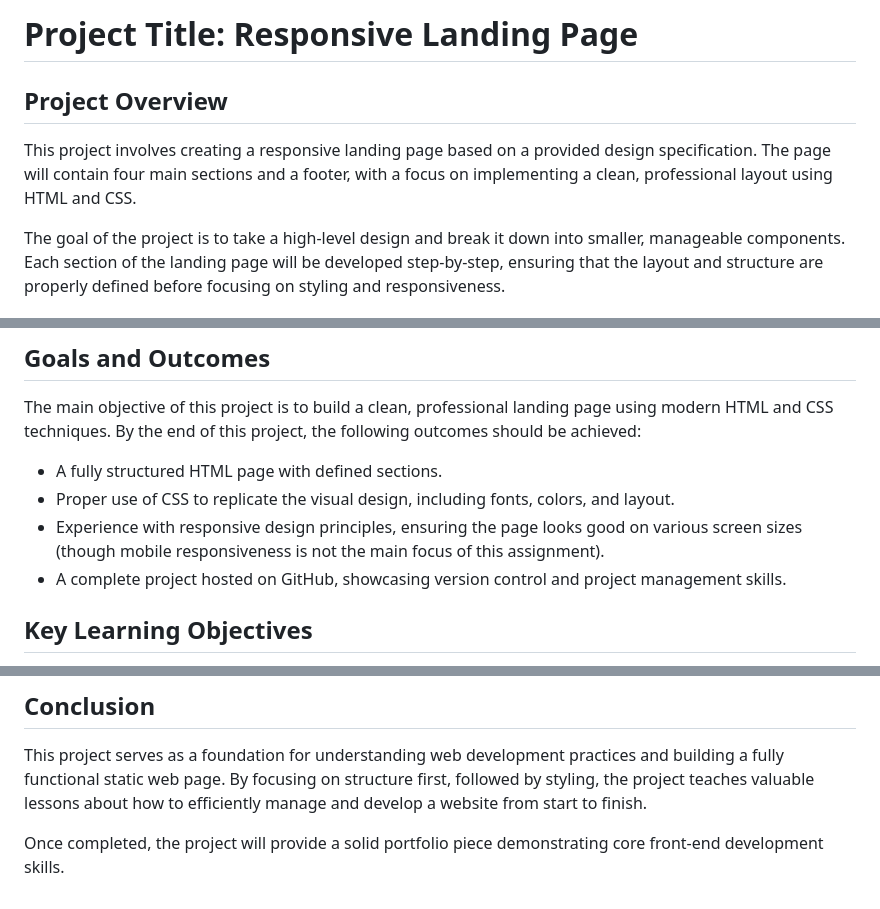
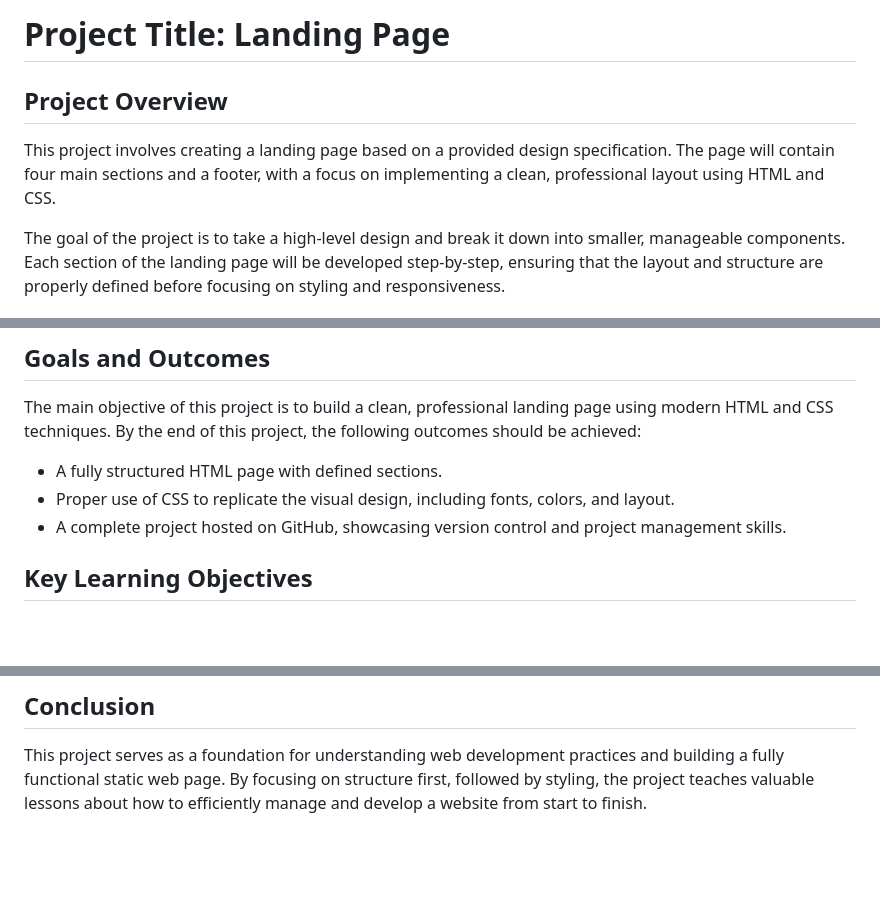
Before and after one commit to Bstrinic/landing-page-odin, a Markdown page: README.md, 3 parts joined by grey strips. GitHub-like rendering; blank space fills up the shorter version.

```diff
--- a/README.md
+++ b/README.md
@@ -1,7 +1,7 @@
-# Project Title: Responsive Landing Page
+# Project Title: Landing Page
 
 ## Project Overview
-This project involves creating a responsive landing page based on a provided design specification. The page will contain four main sections and a footer, with a focus on implementing a clean, professional layout using HTML and CSS.
+This project involves creating a landing page based on a provided design specification. The page will contain four main sections and a footer, with a focus on implementing a clean, professional layout using HTML and CSS.
 
 The goal of the project is to take a high-level design and break it down into smaller, manageable components. Each section of the landing page will be developed step-by-step, ensuring that the layout and structure are properly defined before focusing on styling and responsiveness.
 
@@ -41,7 +41,6 @@ The project is organized into the following sections:
 The main objective of this project is to build a clean, professional landing page using modern HTML and CSS techniques. By the end of this project, the following outcomes should be achieved:
 - A fully structured HTML page with defined sections.
 - Proper use of CSS to replicate the visual design, including fonts, colors, and layout.
-- Experience with responsive design principles, ensuring the page looks good on various screen sizes (though mobile responsiveness is not the main focus of this assignment).
 - A complete project hosted on GitHub, showcasing version control and project management skills.
 
 ## Key Learning Objectives
@@ -52,5 +51,3 @@ The main objective of this project is to build a clean, professional landing pag
 
 ## Conclusion
 This project serves as a foundation for understanding web development practices and building a fully functional static web page. By focusing on structure first, followed by styling, the project teaches valuable lessons about how to efficiently manage and develop a website from start to finish.
-
-Once completed, the project will provide a solid portfolio piece demonstrating core front-end development skills.
```
